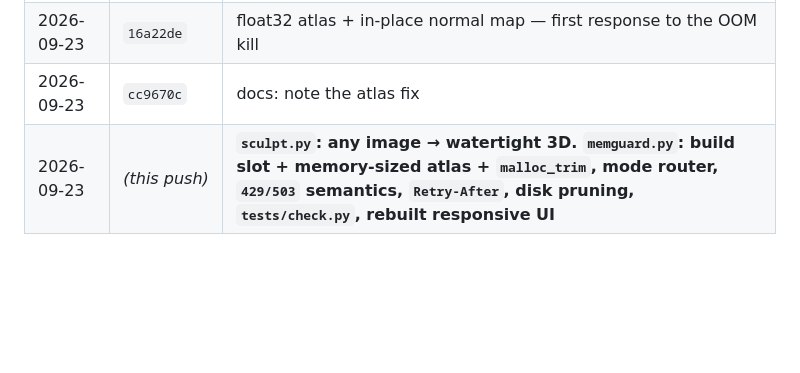
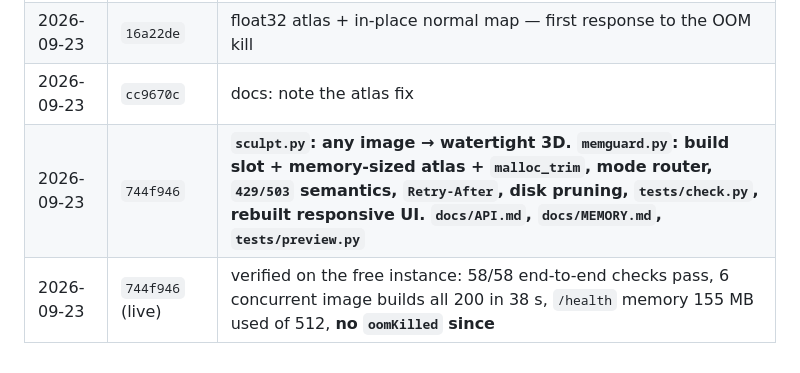
Before and after one commit to favour187/character-forge, a Markdown page: DEPLOYMENT.md, the part around the change. Rendered like a GitHub page; blank space fills up the shorter version.

```diff
--- a/DEPLOYMENT.md
+++ b/DEPLOYMENT.md
@@ -103,4 +103,5 @@ Nothing secret is in this repository. `git log -p | grep -i "ghp_\|rnd_\|sk-or"`
 | 2026-09-23 | `d154c82`, `76d2325` | chat UI + AI build director; explicit colours win |
 | 2026-09-23 | `16a22de` | float32 atlas + in-place normal map — first response to the OOM kill |
 | 2026-09-23 | `cc9670c` | docs: note the atlas fix |
-| 2026-09-23 | *(this push)* | **`sculpt.py`: any image → watertight 3D. `memguard.py`: build slot + memory-sized atlas + `malloc_trim`, mode router, `429/503` semantics, `Retry-After`, disk pruning, `tests/check.py`, rebuilt responsive UI** |
+| 2026-09-23 | `744f946` | **`sculpt.py`: any image → watertight 3D. `memguard.py`: build slot + memory-sized atlas + `malloc_trim`, mode router, `429/503` semantics, `Retry-After`, disk pruning, `tests/check.py`, rebuilt responsive UI. `docs/API.md`, `docs/MEMORY.md`, `tests/preview.py`** |
+| 2026-09-23 | `744f946` (live) | verified on the free instance: 58/58 end-to-end checks pass, 6 concurrent image builds all 200 in 38 s, `/health` memory 155 MB used of 512, **no `oomKilled` since** |
```
Also changed, not shown: docs/MEMORY.md (+14 -0 lines).
